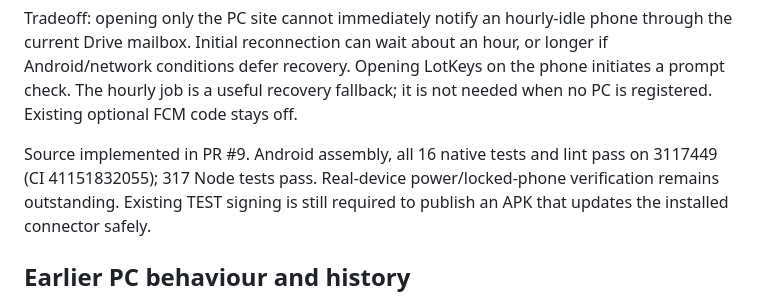
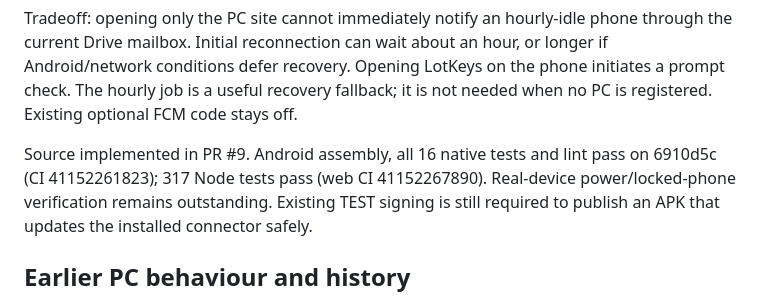
Before and after one commit to MrMilo34/Lot-Keys-TEST, a Markdown page: PHONE-WAKE-STATUS.md, the part around the change. GitHub-like rendering.

```diff
--- a/PHONE-WAKE-STATUS.md
+++ b/PHONE-WAKE-STATUS.md
@@ -30,7 +30,7 @@ the phone initiates a prompt check. The hourly job is a useful recovery fallback
 it is not needed when no PC is registered. Existing optional FCM code stays off.
 
 Source implemented in PR #9. Android assembly, all 16 native tests and lint pass
-on 3117449 (CI 41151832055); 317 Node tests pass. Real-device power/locked-phone
+on 6910d5c (CI 41152261823); 317 Node tests pass (web CI 41152267890). Real-device power/locked-phone
 verification remains outstanding. Existing TEST signing is still
 required to publish an APK that updates the installed connector safely.
 
```
Also changed, not shown: CURRENT-STATE.md (+2 -1 lines), RELEASE-0.9.5.39.md (+2 -2 lines).
